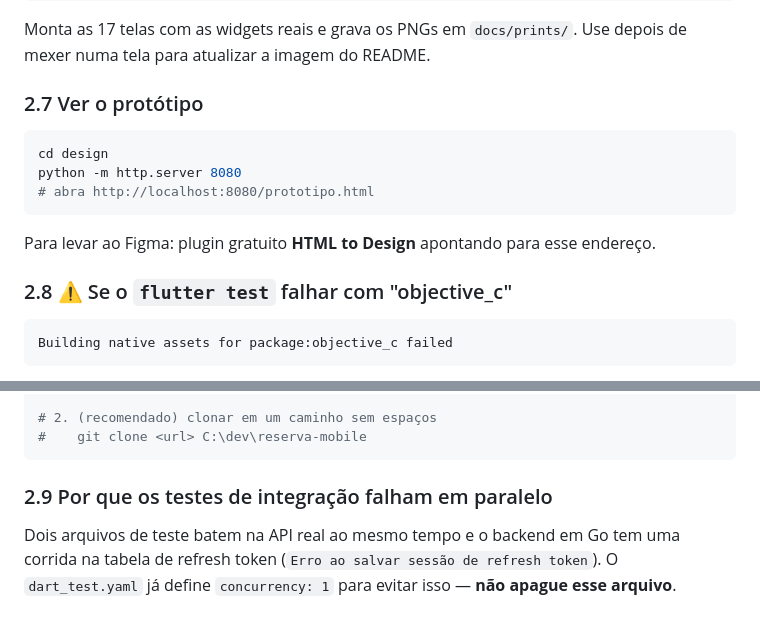
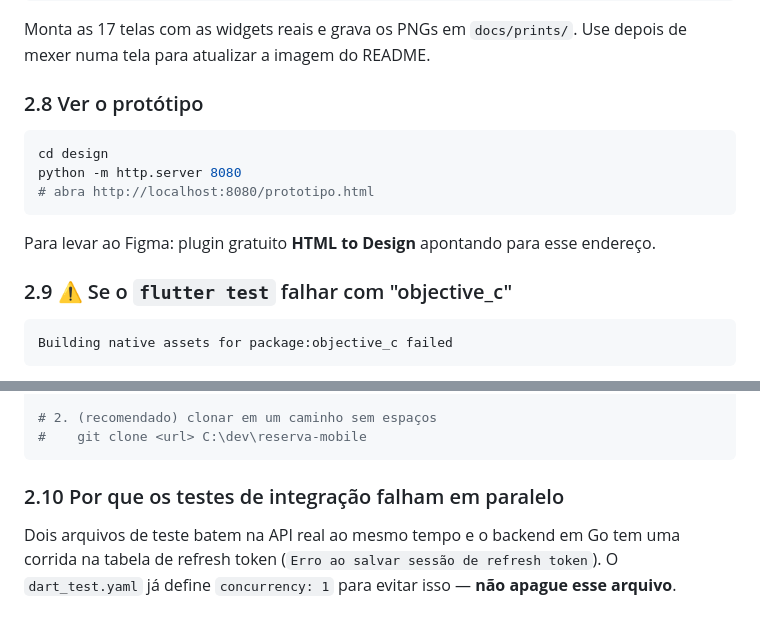
Before and after one commit to Equipe-de-Dev-6/reserva-mobile, a Markdown page: docs/GUIA.md, 2 parts joined by grey strips. Rendered like a GitHub page.

````diff
--- a/docs/GUIA.md
+++ b/docs/GUIA.md
@@ -306,7 +353,7 @@ Monta as 17 telas com as widgets reais e grava os PNGs em
 `docs/prints/`. Use depois de mexer numa tela para atualizar a imagem
 do README.
 
-### 2.7 Ver o protótipo
+### 2.8 Ver o protótipo
 
 ```bash
 cd design
@@ -317,7 +364,7 @@ python -m http.server 8080
 Para levar ao Figma: plugin gratuito **HTML to Design** apontando para
 esse endereço.
 
-### 2.8 ⚠️ Se o `flutter test` falhar com "objective_c"
+### 2.9 ⚠️ Se o `flutter test` falhar com "objective_c"
 
 ```
 Building native assets for package:objective_c failed
@@ -340,7 +387,7 @@ flutter test
 #    git clone <url> C:\dev\reserva-mobile
 ```
 
-### 2.9 Por que os testes de integração falham em paralelo
+### 2.10 Por que os testes de integração falham em paralelo
 
 Dois arquivos de teste batem na API real ao mesmo tempo e o backend em
 Go tem uma corrida na tabela de refresh token
````
Also changed, not shown: other parts of docs/GUIA.md (+50 -3 lines), README.md (+29 -0 lines), docs/prints/01-login.png, 7 other files.
